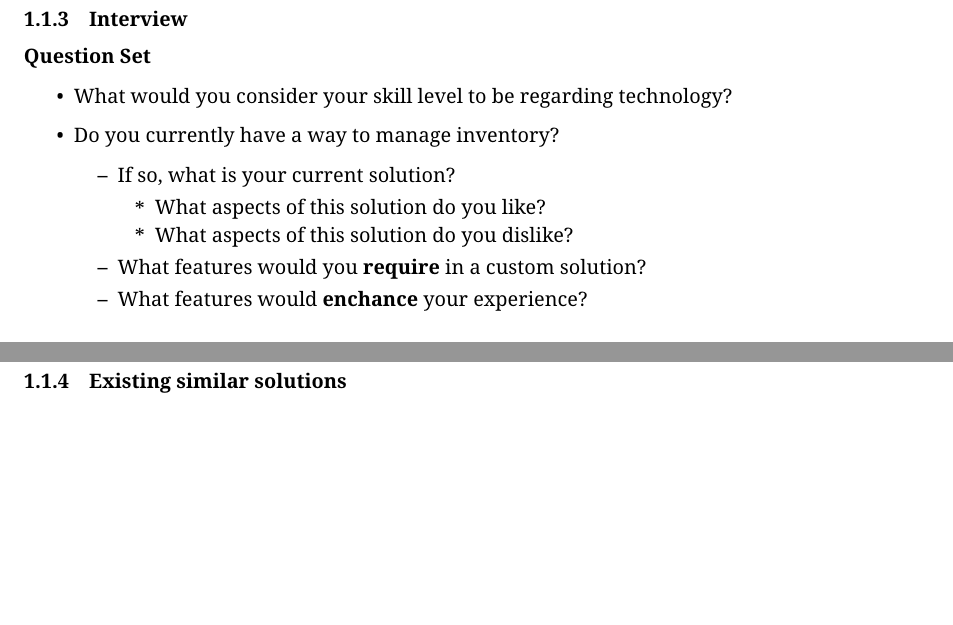
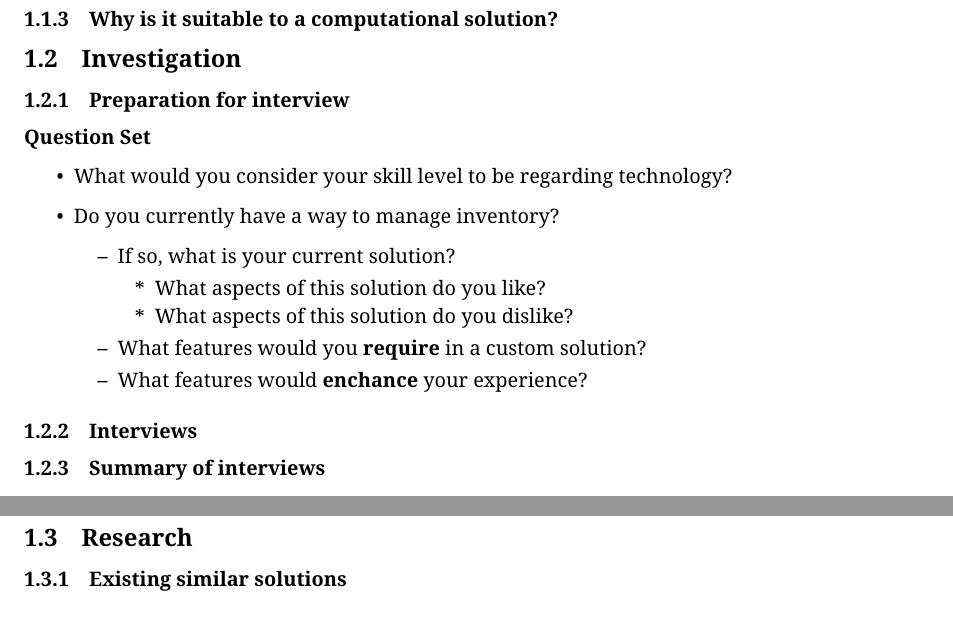
Before and after one commit to jcxldn/fosscat, a LaTeX document (docs/main.tex): two parts of pages 3 and 4 of 9, joined at a grey line, cut at the place of the change, the shorter picture padded with empty space. The pictures show the PDF file docs/main.pdf that the author committed with the source.

Commit message:
(docs/layout): Add missing sections

```diff
--- a/docs/main.tex
+++ b/docs/main.tex
@@ -185,8 +185,11 @@ Stakeholder requirements are further discussed for each stakeholder in the \unde
     \hline
 \end{tabular}
 
+\subsubsection{Why is it suitable to a computational solution?}
 
-\subsubsection{Interview}
+\subsection{Investigation}
+
+\subsubsection{Preparation for interview}
 
 \paragraph{Question Set}
 \begin{outline}
@@ -261,7 +264,17 @@ can say helping a junior school.
 
 \end{comment}
 
+
+
+\subsubsection{Interviews}
+
+\subsubsection{Summary of interviews}
+
+
 \pagebreak
+
+\subsection{Research}
+
 
 \subsubsection{Existing similar solutions}
 
```
Also changed, not shown: docs/main.pdf.
